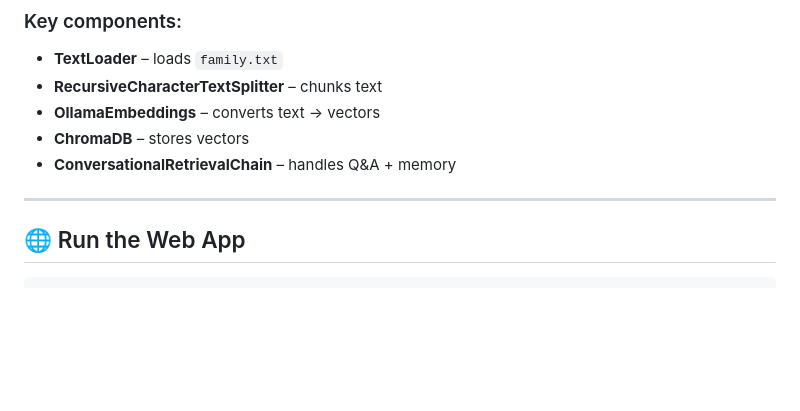
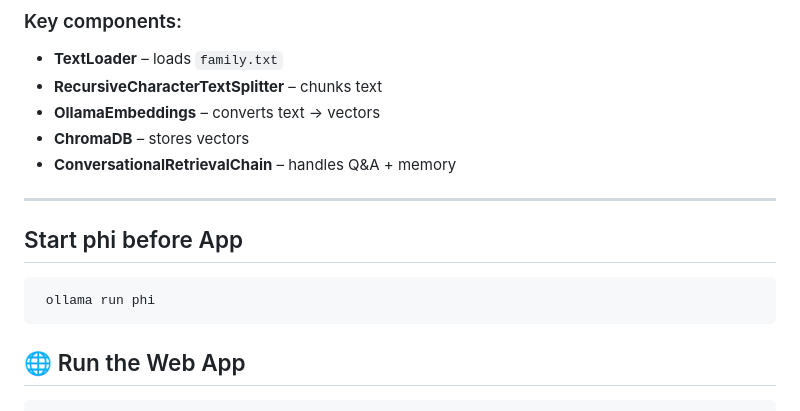
Before and after one commit to Jintophilip-ctl/RAG_Based_Personal_Chatbot, a Markdown page: README.md, the part around the change. Drawn GitHub-style; blank space fills up the shorter version.

````diff
--- a/README.md
+++ b/README.md
@@ -154,6 +154,11 @@ scripts/rag_engine_with_history.py
 * **ConversationalRetrievalChain** – handles Q&A + memory
 
 ---
+## Start phi before App
+
+```bash
+ ollama run phi
+```
 
 ## 🌐 Run the Web App
 
````
